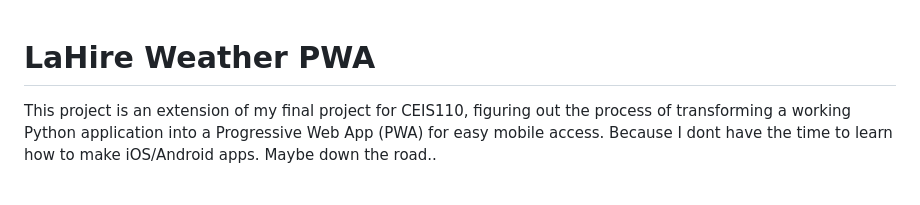
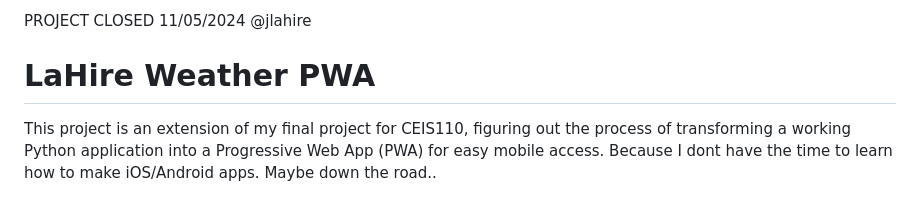
Before and after one commit to jlahire/weather-pwa, a Markdown page: README.md, the part around the change. GitHub-like rendering.

```diff
--- a/README.md
+++ b/README.md
@@ -1,3 +1,6 @@
+PROJECT CLOSED 11/05/2024 @jlahire
+
+
 # LaHire Weather PWA
 
 This project is an extension of my final project for CEIS110, figuring out the process of transforming a working Python application into a Progressive Web App (PWA) for easy mobile access. Because I dont have the time to learn how to make iOS/Android apps. Maybe down the road..
```
